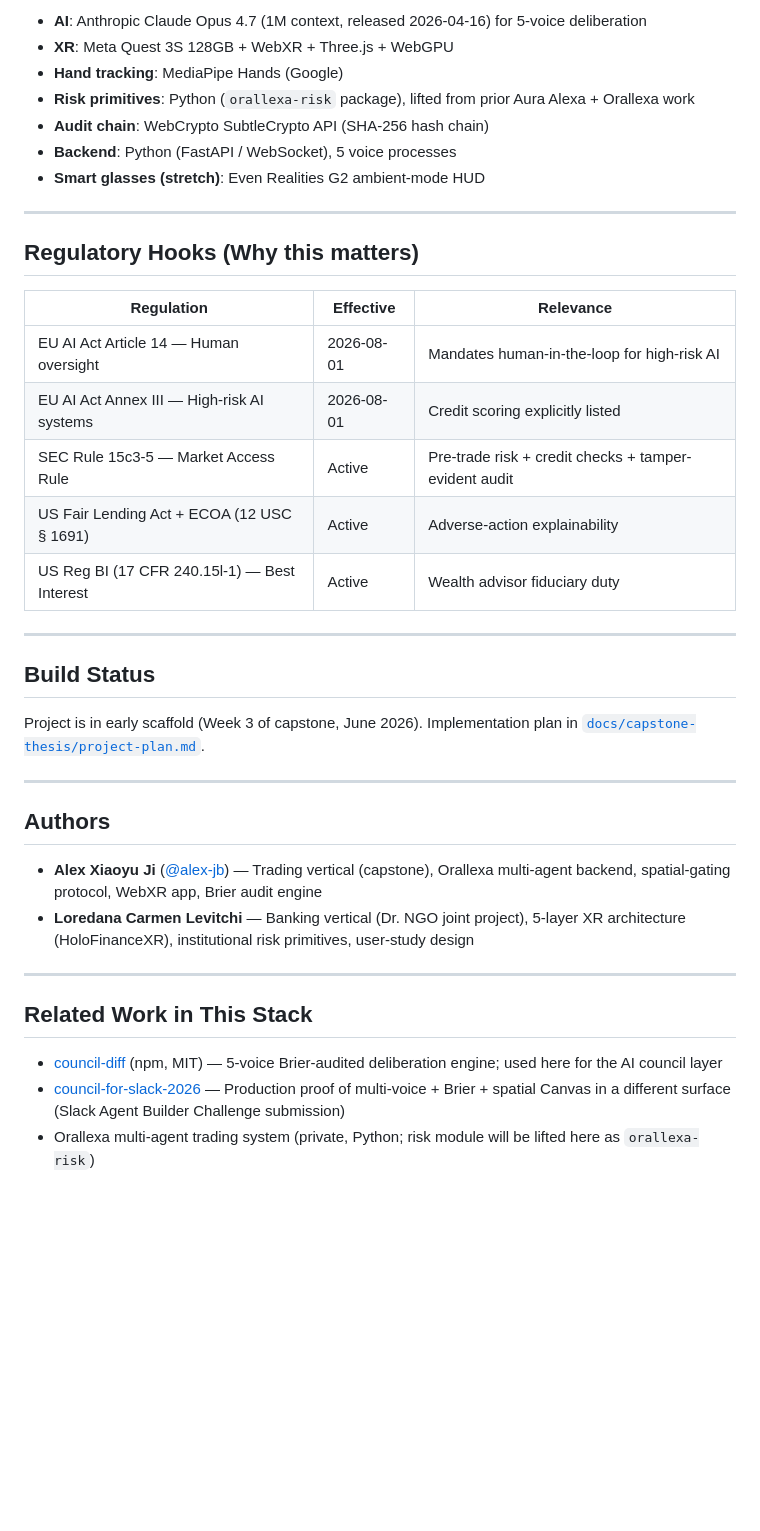
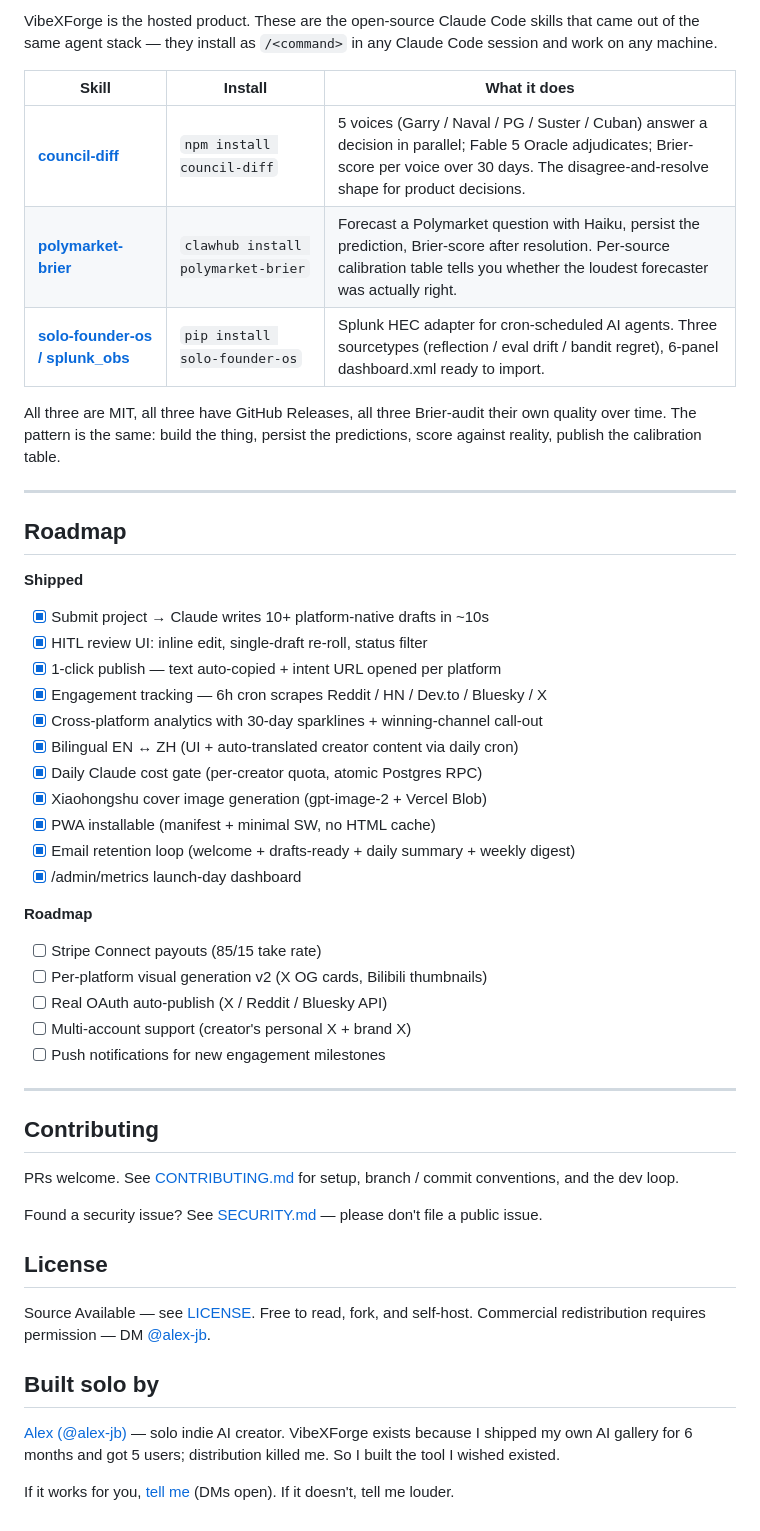
Before and after one commit to alex-jb/embodied-compliance-council, a Markdown page: README.md, the part around one of its changes. Rendered like a GitHub page; blank space fills up the shorter version.

```diff
--- a/README.md
+++ b/README.md
@@ -69,41 +166,54 @@ embodied-compliance-council/
 
-- **AI**: Anthropic Claude Opus 4.7 (1M context, released 2026-04-16) for 5-voice deliberation
-- **XR**: Meta Quest 3S 128GB + WebXR + Three.js + WebGPU
-- **Hand tracking**: MediaPipe Hands (Google)
-- **Risk primitives**: Python (`orallexa-risk` package), lifted from prior Aura Alexa + Orallexa work
-- **Audit chain**: WebCrypto SubtleCrypto API (SHA-256 hash chain)
-- **Backend**: Python (FastAPI / WebSocket), 5 voice processes
-- **Smart glasses (stretch)**: Even Realities G2 ambient-mode HUD
+VibeXForge is the hosted product. These are the open-source Claude Code skills that came out of the same agent stack — they install as `/<command>` in any Claude Code session and work on any machine.
+
+| Skill | Install | What it does |
+|---|---|---|
+| **[council-diff](https://github.com/alex-jb/council-diff)** | `npm install council-diff` | 5 voices (Garry / Naval / PG / Suster / Cuban) answer a decision in parallel; Fable 5 Oracle adjudicates; Brier-score per voice over 30 days. The disagree-and-resolve shape for product decisions. |
+| **[polymarket-brier](https://github.com/alex-jb/polymarket-brier-skill)** | `clawhub install polymarket-brier` | Forecast a Polymarket question with Haiku, persist the prediction, Brier-score after resolution. Per-source calibration table tells you whether the loudest forecaster was actually right. |
+| **[solo-founder-os / splunk_obs](https://github.com/alex-jb/solo-founder-os/tree/master/solo_founder_os/splunk_obs)** | `pip install solo-founder-os` | Splunk HEC adapter for cron-scheduled AI agents. Three sourcetypes (reflection / eval drift / bandit regret), 6-panel dashboard.xml ready to import. |
+
+All three are MIT, all three have GitHub Releases, all three Brier-audit their own quality over time. The pattern is the same: build the thing, persist the predictions, score against reality, publish the calibration table.
 
 ---
 
-## Regulatory Hooks (Why this matters)
+## Roadmap
 
-| Regulation | Effective | Relevance |
-|---|---|---|
-| EU AI Act Article 14 — Human oversight | 2026-08-01 | Mandates human-in-the-loop for high-risk AI |
-| EU AI Act Annex III — High-risk AI systems | 2026-08-01 | Credit scoring explicitly listed |
-| SEC Rule 15c3-5 — Market Access Rule | Active | Pre-trade risk + credit checks + tamper-evident audit |
-| US Fair Lending Act + ECOA (12 USC § 1691) | Active | Adverse-action explainability |
-| US Reg BI (17 CFR 240.15l-1) — Best Interest | Active | Wealth advisor fiduciary duty |
+**Shipped**
+- [x] Submit project → Claude writes 10+ platform-native drafts in ~10s
+- [x] HITL review UI: inline edit, single-draft re-roll, status filter
+- [x] 1-click publish — text auto-copied + intent URL opened per platform
+- [x] Engagement tracking — 6h cron scrapes Reddit / HN / Dev.to / Bluesky / X
+- [x] Cross-platform analytics with 30-day sparklines + winning-channel call-out
+- [x] Bilingual EN ↔ ZH (UI + auto-translated creator content via daily cron)
+- [x] Daily Claude cost gate (per-creator quota, atomic Postgres RPC)
+- [x] Xiaohongshu cover image generation (gpt-image-2 + Vercel Blob)
+- [x] PWA installable (manifest + minimal SW, no HTML cache)
+- [x] Email retention loop (welcome + drafts-ready + daily summary + weekly digest)
+- [x] /admin/metrics launch-day dashboard
+
+**Roadmap**
+- [ ] Stripe Connect payouts (85/15 take rate)
+- [ ] Per-platform visual generation v2 (X OG cards, Bilibili thumbnails)
+- [ ] Real OAuth auto-publish (X / Reddit / Bluesky API)
+- [ ] Multi-account support (creator's personal X + brand X)
+- [ ] Push notifications for new engagement milestones
 
 ---
 
-## Build Status
+## Contributing
 
-Project is in early scaffold (Week 3 of capstone, June 2026). Implementation plan in [`docs/capstone-thesis/project-plan.md`](./docs/capstone-thesis/project-plan.md).
+PRs welcome. See [CONTRIBUTING.md](./CONTRIBUTING.md) for setup, branch / commit conventions, and the dev loop.
 
----
+Found a security issue? See [SECURITY.md](./SECURITY.md) — please don't file a public issue.
 
-## Authors
+## License
 
-- **Alex Xiaoyu Ji** ([@alex-jb](https://github.com/alex-jb)) — Trading vertical (capstone), Orallexa multi-agent backend, spatial-gating protocol, WebXR app, Brier audit engine
-- **Loredana Carmen Levitchi** — Banking vertical (Dr. NGO joint project), 5-layer XR architecture (HoloFinanceXR), institutional risk primitives, user-study design
+Source Available — see [LICENSE](./LICENSE). Free to read, fork, and
+self-host. Commercial redistribution requires permission — DM
+[@alex-jb](https://github.com/alex-jb).
 
----
+## Built solo by
 
-## Related Work in This Stack
+[Alex (@alex-jb)](https://github.com/alex-jb) — solo indie AI creator. VibeXForge exists because I shipped my own AI gallery for 6 months and got 5 users; distribution killed me. So I built the tool I wished existed.
 
-- [council-diff](https://github.com/alex-jb/council-diff) (npm, MIT) — 5-voice Brier-audited deliberation engine; used here for the AI council layer
-- [council-for-slack-2026](https://github.com/alex-jb/council-for-slack-2026) — Production proof of multi-voice + Brier + spatial Canvas in a different surface (Slack Agent Builder Challenge submission)
-- Orallexa multi-agent trading system (private, Python; risk module will be lifted here as `orallexa-risk`)
+If it works for you, [tell me](https://www.vibexforge.com) (DMs open). If it doesn't, tell me louder.
```
Also changed, not shown: other parts of README.md (+142 -45 lines), docs/startup/03-disruption-framework.md (added, +108 -0 lines), docs/startup/04-bottom-up-tam.md (added, +154 -0 lines).
